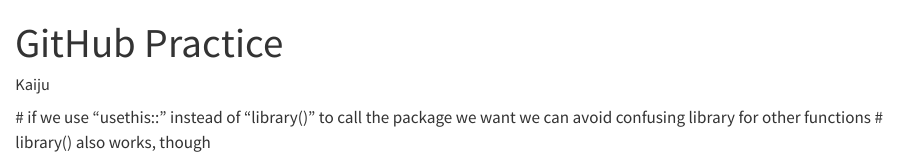
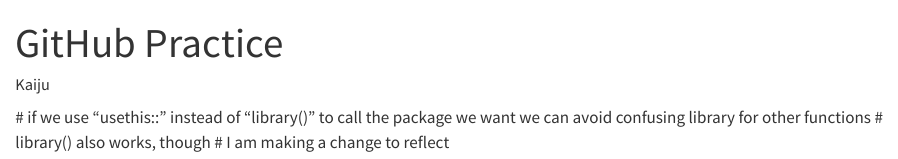
Before and after one commit to kaimorquecho/eds212-day2-GHpractice, a Quarto document (day2a-vc-gh.qmd): the page in a window 1100 px wide, from its top. Rendered offline with R 4.5, knitr and Pandoc in place of Quarto, with nearby package versions.

Commit message:
Initial commit

```diff
--- a/day2a-vc-gh.qmd
+++ b/day2a-vc-gh.qmd
@@ -5,3 +5,4 @@
 ---
  # if we use "usethis::" instead of "library()" to call the package we want we can avoid confusing library for other functions
  # library() also works, though
+ # I am making a change to reflect
```
